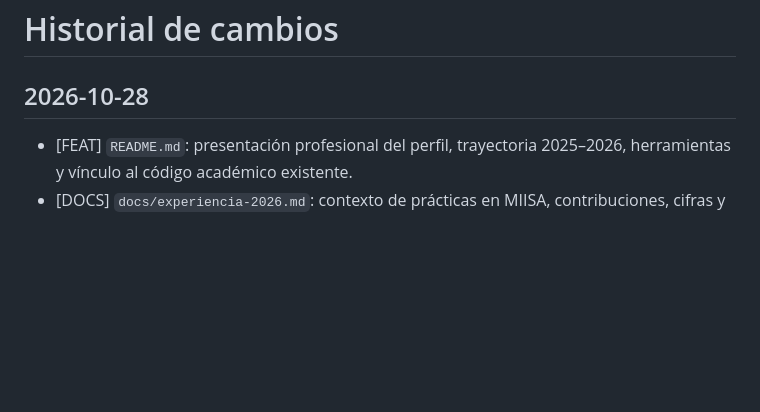
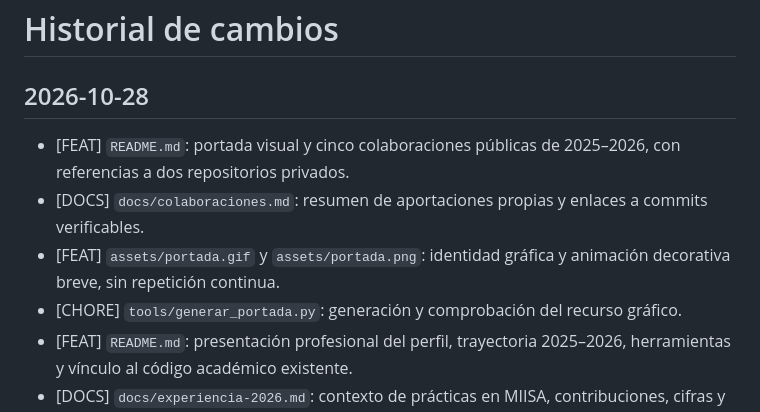
Before and after one commit to axelcastasan/axelcastasan, a Markdown page: CHANGELOG.md, the part around the change. Drawn GitHub-style; blank space fills up the shorter version.

```diff
--- a/CHANGELOG.md
+++ b/CHANGELOG.md
@@ -2,6 +2,10 @@
 
 ## 2026-10-28
 
+- [FEAT] `README.md`: portada visual y cinco colaboraciones públicas de 2025–2026, con referencias a dos repositorios privados.
+- [DOCS] `docs/colaboraciones.md`: resumen de aportaciones propias y enlaces a commits verificables.
+- [FEAT] `assets/portada.gif` y `assets/portada.png`: identidad gráfica y animación decorativa breve, sin repetición continua.
+- [CHORE] `tools/generar_portada.py`: generación y comprobación del recurso gráfico.
 - [FEAT] `README.md`: presentación profesional del perfil, trayectoria 2025–2026, herramientas y vínculo al código académico existente.
 - [DOCS] `docs/experiencia-2026.md`: contexto de prácticas en MIISA, contribuciones, cifras y alcance de la evidencia publicada.
 - [DOCS] `CHANGELOG.md`: registro inicial de cambios del portafolio.
```
Also changed, not shown: README.md (+31 -3 lines), docs/colaboraciones.md (added, +64 -0 lines), assets/portada.gif (added), assets/portada.png (added), 1 other file.
